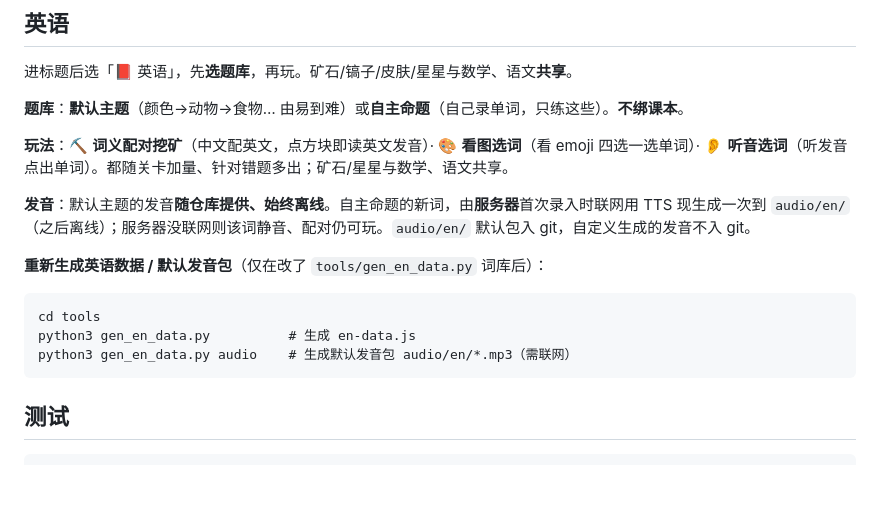
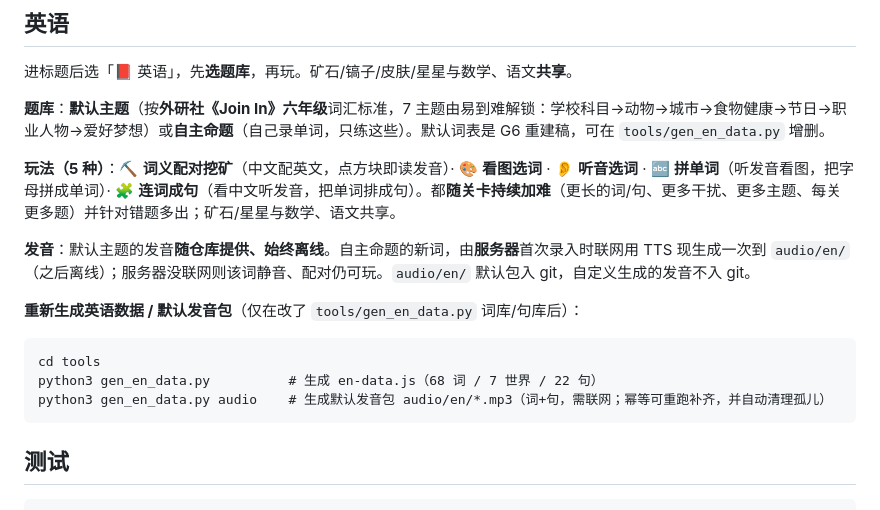
Before and after one commit to amwtke/math-minner, a Markdown page: README.md, the part around the change. Rendered like a GitHub page; blank space fills up the shorter version.

Commit message:
docs(english): README 更新 5 玩法 + Join In 六年级默认词库 + 数据重生成

```diff
--- a/README.md
+++ b/README.md
@@ -71,17 +71,17 @@
 
 进标题后选「📕 英语」，先**选题库**，再玩。矿石/镐子/皮肤/星星与数学、语文**共享**。
 
-**题库**：**默认主题**（颜色→动物→食物… 由易到难）或**自主命题**（自己录单词，只练这些）。**不绑课本**。
+**题库**：**默认主题**（按**外研社《Join In》六年级**词汇标准，7 主题由易到难解锁：学校科目→动物→城市→食物健康→节日→职业人物→爱好梦想）或**自主命题**（自己录单词，只练这些）。默认词表是 G6 重建稿，可在 `tools/gen_en_data.py` 增删。
 
-**玩法**：⛏️ **词义配对挖矿**（中文配英文，点方块即读英文发音）· 🎨 **看图选词**（看 emoji 四选一选单词）· 👂 **听音选词**（听发音点出单词）。都随关卡加量、针对错题多出；矿石/星星与数学、语文共享。
+**玩法（5 种）**：⛏️ **词义配对挖矿**（中文配英文，点方块即读发音）· 🎨 **看图选词** · 👂 **听音选词** · 🔤 **拼单词**（听发音看图，把字母拼成单词）· 🧩 **连词成句**（看中文听发音，把单词排成句）。都**随关卡持续加难**（更长的词/句、更多干扰、更多主题、每关更多题）并针对错题多出；矿石/星星与数学、语文共享。
 
 **发音**：默认主题的发音**随仓库提供、始终离线**。自主命题的新词，由**服务器**首次录入时联网用 TTS 现生成一次到 `audio/en/`（之后离线）；服务器没联网则该词静音、配对仍可玩。`audio/en/` 默认包入 git，自定义生成的发音不入 git。
 
-**重新生成英语数据 / 默认发音包**（仅在改了 `tools/gen_en_data.py` 词库后）：
+**重新生成英语数据 / 默认发音包**（仅在改了 `tools/gen_en_data.py` 词库/句库后）：
 
     cd tools
-    python3 gen_en_data.py          # 生成 en-data.js
-    python3 gen_en_data.py audio    # 生成默认发音包 audio/en/*.mp3（需联网）
+    python3 gen_en_data.py          # 生成 en-data.js（68 词 / 7 世界 / 22 句）
+    python3 gen_en_data.py audio    # 生成默认发音包 audio/en/*.mp3（词+句，需联网；幂等可重跑补齐，并自动清理孤儿）
 
 ## 测试
 
```
